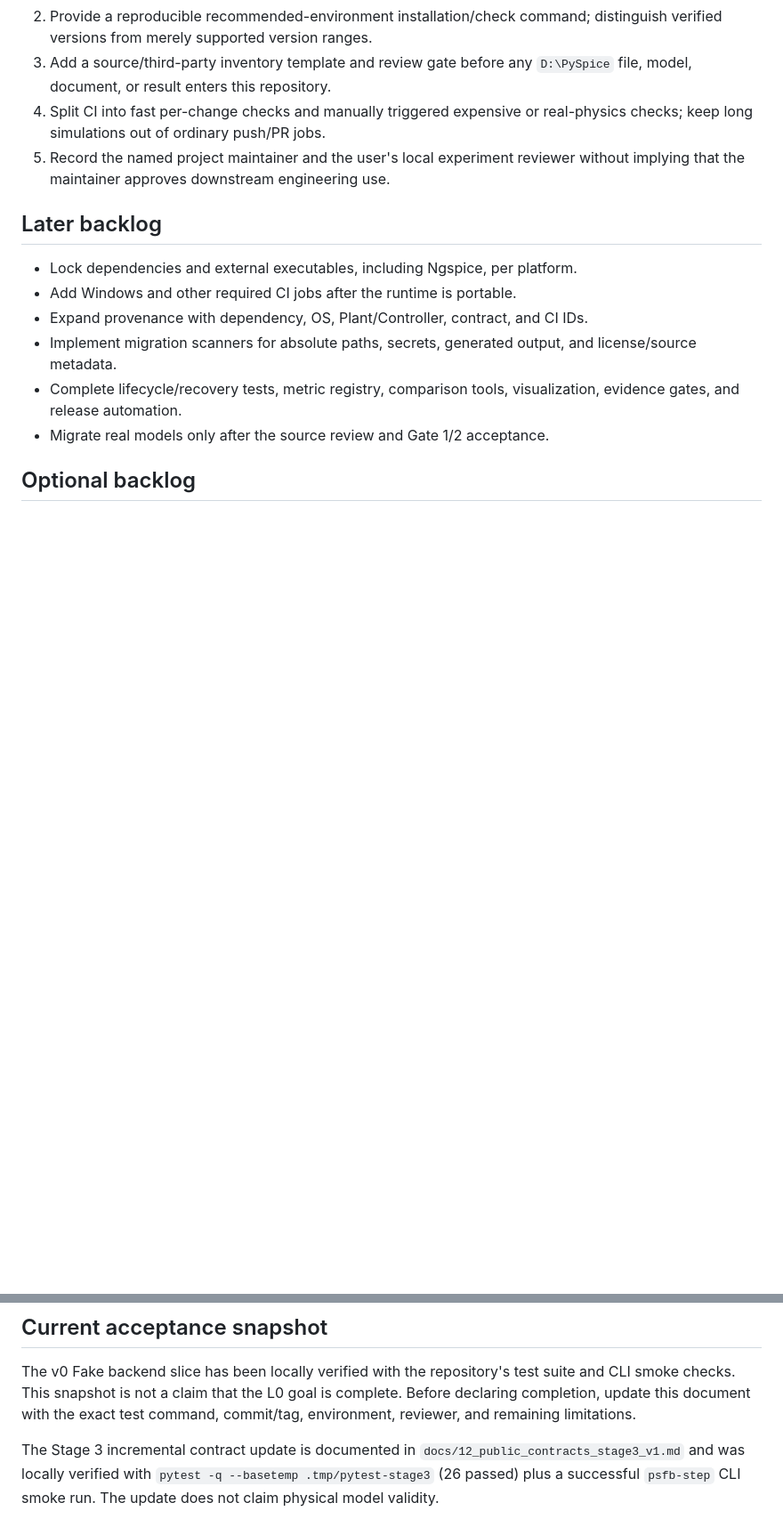
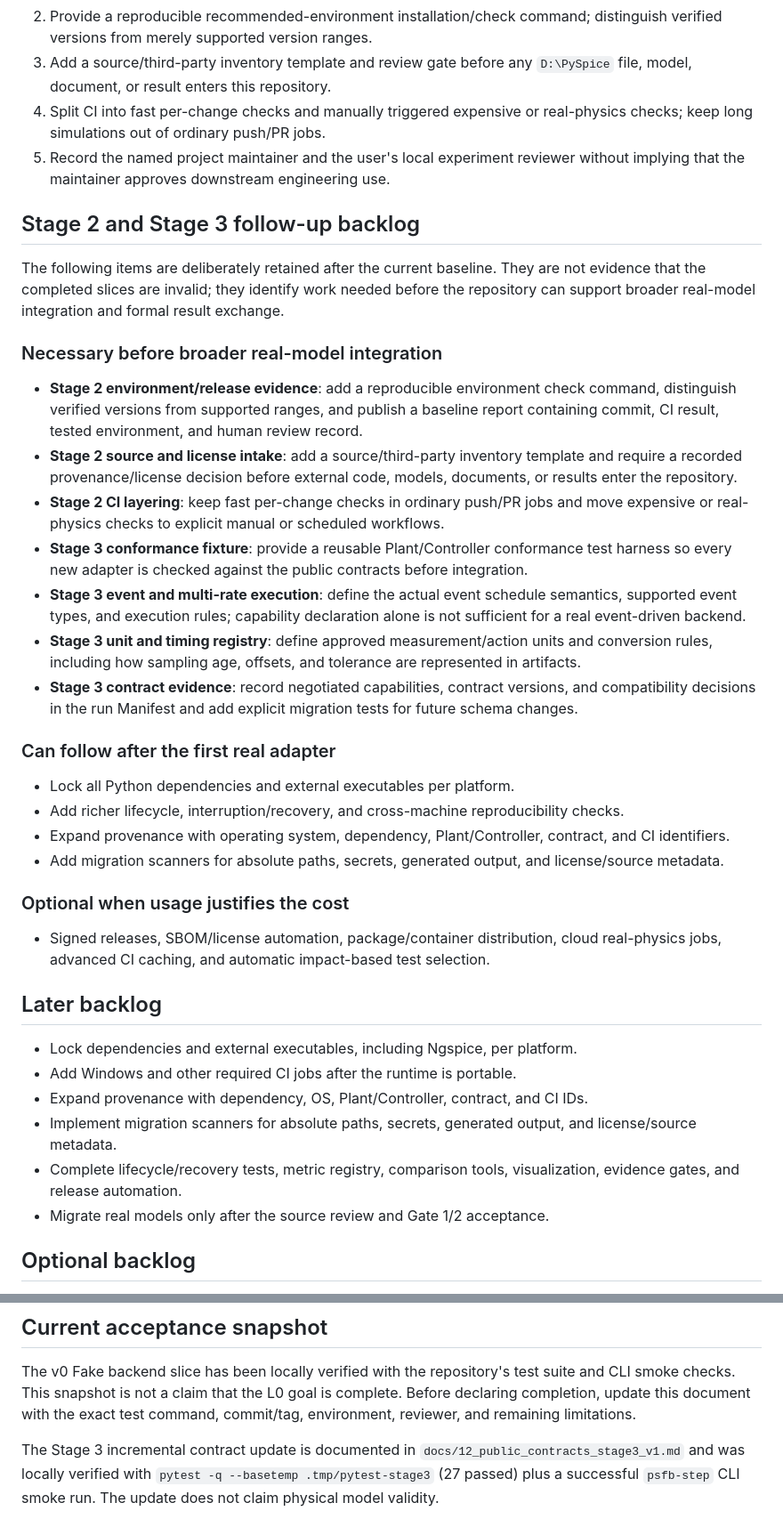
Before and after one commit to t7x7t/power-electronics-ai-sim, a Markdown page: docs/00_project_backlog_v0.md, 2 parts joined by grey strips. Shown at 89% size. Rendered like a GitHub page; blank space fills up the shorter version.

Commit message:
Record stage two and three follow-up backlog

```diff
--- a/docs/00_project_backlog_v0.md
+++ b/docs/00_project_backlog_v0.md
@@ -70,6 +70,54 @@ behavior only; it is not a hardware or product approval.
 5. Record the named project maintainer and the user's local experiment reviewer
    without implying that the maintainer approves downstream engineering use.
 
+## Stage 2 and Stage 3 follow-up backlog
+
+The following items are deliberately retained after the current baseline. They
+are not evidence that the completed slices are invalid; they identify work
+needed before the repository can support broader real-model integration and
+formal result exchange.
+
+### Necessary before broader real-model integration
+
+- **Stage 2 environment/release evidence**: add a reproducible environment
+  check command, distinguish verified versions from supported ranges, and
+  publish a baseline report containing commit, CI result, tested environment,
+  and human review record.
+- **Stage 2 source and license intake**: add a source/third-party inventory
+  template and require a recorded provenance/license decision before external
+  code, models, documents, or results enter the repository.
+- **Stage 2 CI layering**: keep fast per-change checks in ordinary push/PR
+  jobs and move expensive or real-physics checks to explicit manual or
+  scheduled workflows.
+- **Stage 3 conformance fixture**: provide a reusable Plant/Controller
+  conformance test harness so every new adapter is checked against the public
+  contracts before integration.
+- **Stage 3 event and multi-rate execution**: define the actual event schedule
+  semantics, supported event types, and execution rules; capability declaration
+  alone is not sufficient for a real event-driven backend.
+- **Stage 3 unit and timing registry**: define approved measurement/action
+  units and conversion rules, including how sampling age, offsets, and
+  tolerance are represented in artifacts.
+- **Stage 3 contract evidence**: record negotiated capabilities, contract
+  versions, and compatibility decisions in the run Manifest and add explicit
+  migration tests for future schema changes.
+
+### Can follow after the first real adapter
+
+- Lock all Python dependencies and external executables per platform.
+- Add richer lifecycle, interruption/recovery, and cross-machine
+  reproducibility checks.
+- Expand provenance with operating system, dependency, Plant/Controller,
+  contract, and CI identifiers.
+- Add migration scanners for absolute paths, secrets, generated output, and
+  license/source metadata.
+
+### Optional when usage justifies the cost
+
+- Signed releases, SBOM/license automation, package/container distribution,
+  cloud real-physics jobs, advanced CI caching, and automatic impact-based
+  test selection.
+
 ## Later backlog
 
 - Lock dependencies and external executables, including Ngspice, per platform.
@@ -96,5 +144,5 @@ test command, commit/tag, environment, reviewer, and remaining limitations.
 
 The Stage 3 incremental contract update is documented in
 `docs/12_public_contracts_stage3_v1.md` and was locally verified with
-`pytest -q --basetemp .tmp/pytest-stage3` (26 passed) plus a successful
+`pytest -q --basetemp .tmp/pytest-stage3` (27 passed) plus a successful
 `psfb-step` CLI smoke run. The update does not claim physical model validity.
```
